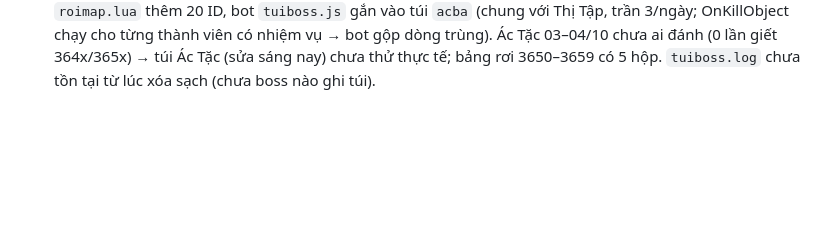
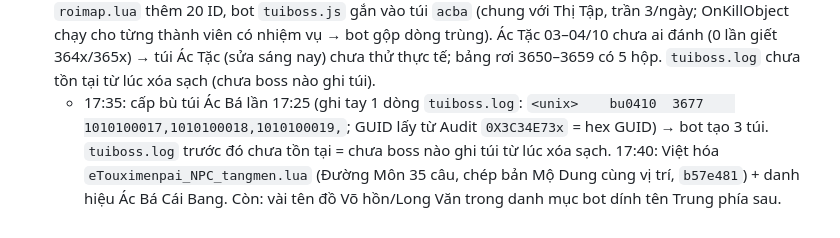
Before and after one commit to nguyendangkhoa150899-boop/tlbbnetco4, a Markdown page: docs/TRANG-THAI.md, the part around the change. GitHub-like rendering; blank space fills up the shorter version.

Commit message:
docs: cap bu tui Ac Ba, viet hoa Duong Mon
Co-Authored-By: Claude Opus 5.5 <noreply@anthropic.com>

```diff
--- a/docs/TRANG-THAI.md
+++ b/docs/TRANG-THAI.md
@@ -875,3 +875,4 @@ Chủ server duyệt từng mục. Lua có hiệu lực ngay; bảng rơi cần
   - 16:0x: **cổng mod xem 🎒 Túi đồ boss (chỉ đọc)** (bialk `195bd85`, `0b542b4`): `/api/tuiboss/xem` (đặt trước dòng chặn mod) trả hoạt động / món / số lượng / KNB / trần / lượt quay + hình, KHÔNG lịch sử sửa (có IP). Tab 🎒 Túi Boss của mod là bản xem (thẻ `#tbXemCard`), `/api/tuiboss/cfg|save|reset` vẫn 403. Đã thử qua nginx: 15 hoạt động, 136/136 món có hình; tên bỏ mã màu `#G`.
 - **04/10 14:44 - Danh hiệu Bảng Top Server chỉ +10 tất cả thuộc tính** (`488909f`, tag `truoc-danhhieu10-04-10`, **cần restart**, deploy lúc 6 người online nên CHƯA restart). `StandardImpact.txt` 7521–7538 (6 bảng × 3 hạng, `shengjjll.lua` 890096 phát kèm danh hiệu 24h) → logic 15, STR/CON/SPR/INT/DEX = 10, bỏ hết hiệu ứng khác (trước: Top Level +30/20/10 thuộc tính; 7521–7523 +20.000/15.000/10.000 HP; 7524–7526 +6/4/2% công; 7527–7529 +6/4/2% phòng; 7530–7532 +100/50/30 công hệ; 7533–7535 +100/50/30 kháng hệ). Giữ tên, icon (cột 5), 24h, nhóm loại trừ (cột 7; 7521–7523 chung nhóm 3124 với 7533) → đứng top nhiều bảng vẫn cộng dồn +10 mỗi bảng. KHÔNG đụng: danh hiệu Binh Thánh 894100 (`bingshen_title.lua`, buff 14284–14298), NPC 001113 key 5555 (dùng 7536 nhưng đã bị chặn). Tooltip buff phía client có thể vẫn ghi chỉ số cũ (bảng mô tả nằm trong client).
 - **04/10 17:29 - Túi boss Ác Bá tấn công môn phái** (`b74faa3`, bot `25232d3`, tag `truoc-tui-acba-monphai-04-10`, Lua hiệu lực ngay). Chủ server đánh Ác Bá 17:25 (sự kiện tấn công môn phái, phó bản `eTouximenpai_NPC_*` 808016/808027–808034/808042–808044: giết đủ Lâu La 3660–3669 → 1 Ác Bá 3670–3679, cấp 110+ 33670–33679) → rơi 2 ngọc 6 (Hoàng Bảo Thạch, Tiềm Tinh Thạch) nhưng KHÔNG có túi vì túi `acba` chỉ gắn Ác Bá Thị Tập 1910–1919. Sửa: 12 script gọi `TB_GhiId` ngay trước `isBoss = 1`, `roimap.lua` thêm 20 ID, bot `tuiboss.js` gắn vào túi `acba` (chung với Thị Tập, trần 3/ngày; OnKillObject chạy cho từng thành viên có nhiệm vụ → bot gộp dòng trùng). Ác Tặc 03–04/10 chưa ai đánh (0 lần giết 364x/365x) → túi Ác Tặc (sửa sáng nay) chưa thử thực tế; bảng rơi 3650–3659 có 5 hộp. `tuiboss.log` chưa tồn tại từ lúc xóa sạch (chưa boss nào ghi túi).
+  - 17:35: cấp bù túi Ác Bá lần 17:25 (ghi tay 1 dòng `tuiboss.log`: `<unix>	bu0410	3677	1010100017,1010100018,1010100019,`; GUID lấy từ Audit `0X3C34E73x` = hex GUID) → bot tạo 3 túi. `tuiboss.log` trước đó chưa tồn tại = chưa boss nào ghi túi từ lúc xóa sạch. 17:40: Việt hóa `eTouximenpai_NPC_tangmen.lua` (Đường Môn 35 câu, chép bản Mộ Dung cùng vị trí, `b57e481`) + danh hiệu Ác Bá Cái Bang. Còn: vài tên đồ Võ hồn/Long Văn trong danh mục bot dính tên Trung phía sau.
```
